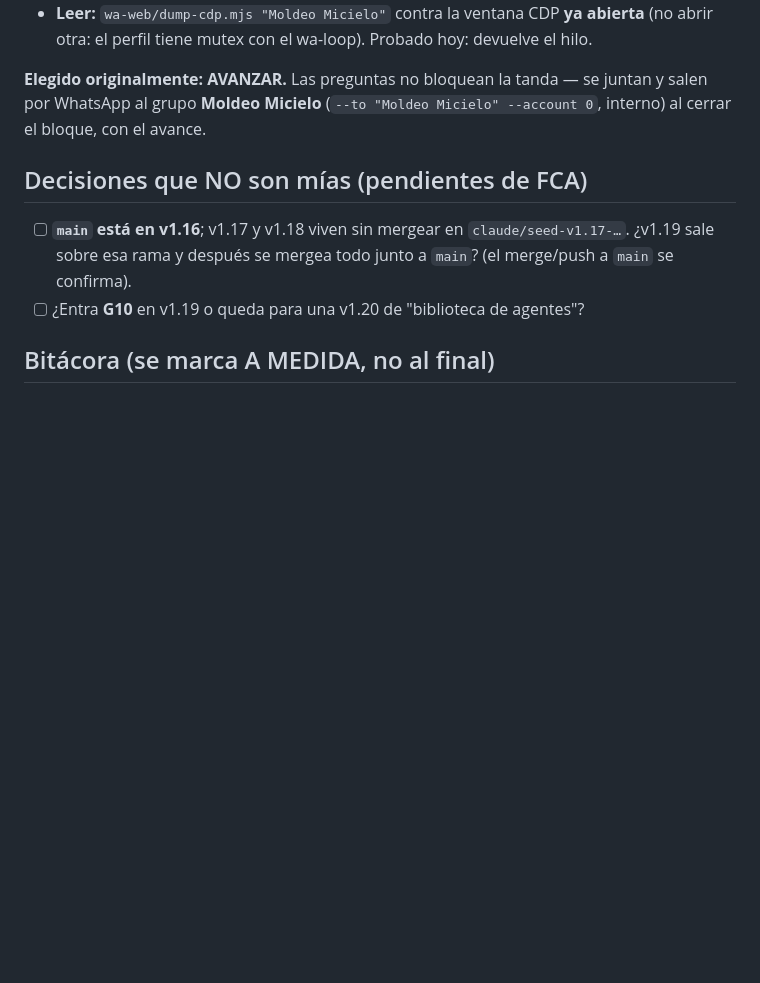
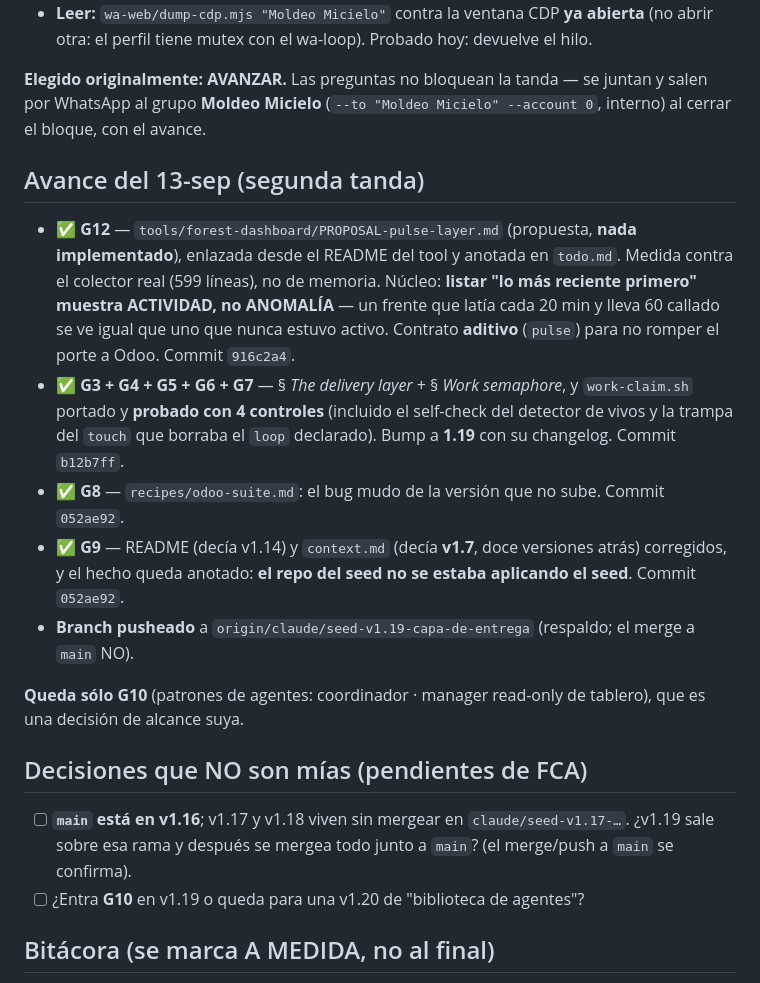
Before and after one commit to ctmil/roots_seed, a Markdown page: .roots/tasks/PLAN-2026-09-13-seed-v119-capa-de-entrega.md, the part around the change. Drawn GitHub-style; blank space fills up the shorter version.

Commit message:
plan v1.19: G3-G9 y G12 hechos; queda G10 (decision de alcance)
Co-Authored-By: Claude Opus 5 (1M context) <noreply@anthropic.com>
Claude-Session: https://claude.ai/code/session_01DSxS739J5PTGiPBPyYt2YZ

```diff
--- a/.roots/tasks/PLAN-2026-09-13-seed-v119-capa-de-entrega.md
+++ b/.roots/tasks/PLAN-2026-09-13-seed-v119-capa-de-entrega.md
@@ -149,6 +149,24 @@ reportar. **Nada bloquea esperando la laptop.**
 **Elegido originalmente: AVANZAR.** Las preguntas no bloquean la tanda — se juntan y salen por WhatsApp al grupo
 **Moldeo Micielo** (`--to "Moldeo Micielo" --account 0`, interno) al cerrar el bloque, con el avance.
 
+## Avance del 13-sep (segunda tanda)
+
+- **✅ G12** — `tools/forest-dashboard/PROPOSAL-pulse-layer.md` (propuesta, **nada implementado**),
+  enlazada desde el README del tool y anotada en `todo.md`. Medida contra el colector real (599
+  líneas), no de memoria. Núcleo: **listar "lo más reciente primero" muestra ACTIVIDAD, no ANOMALÍA**
+  — un frente que latía cada 20 min y lleva 60 callado se ve igual que uno que nunca estuvo activo.
+  Contrato **aditivo** (`pulse`) para no romper el porte a Odoo. Commit `916c2a4`.
+- **✅ G3 + G4 + G5 + G6 + G7** — § *The delivery layer* + § *Work semaphore*, y `work-claim.sh`
+  portado y **probado con 4 controles** (incluido el self-check del detector de vivos y la trampa
+  del `touch` que borraba el `loop` declarado). Bump a **1.19** con su changelog. Commit `b12b7ff`.
+- **✅ G8** — `recipes/odoo-suite.md`: el bug mudo de la versión que no sube. Commit `052ae92`.
+- **✅ G9** — README (decía v1.14) y `context.md` (decía **v1.7**, doce versiones atrás) corregidos, y
+  el hecho queda anotado: **el repo del seed no se estaba aplicando el seed**. Commit `052ae92`.
+- **Branch pusheado** a `origin/claude/seed-v1.19-capa-de-entrega` (respaldo; el merge a `main` NO).
+
+**Queda sólo G10** (patrones de agentes: coordinador · manager read-only de tablero), que es una
+decisión de alcance suya.
+
 ## Decisiones que NO son mías (pendientes de FCA)
 
 - [ ] **`main` está en v1.16**; v1.17 y v1.18 viven sin mergear en `claude/seed-v1.17-…`. ¿v1.19 sale
```
